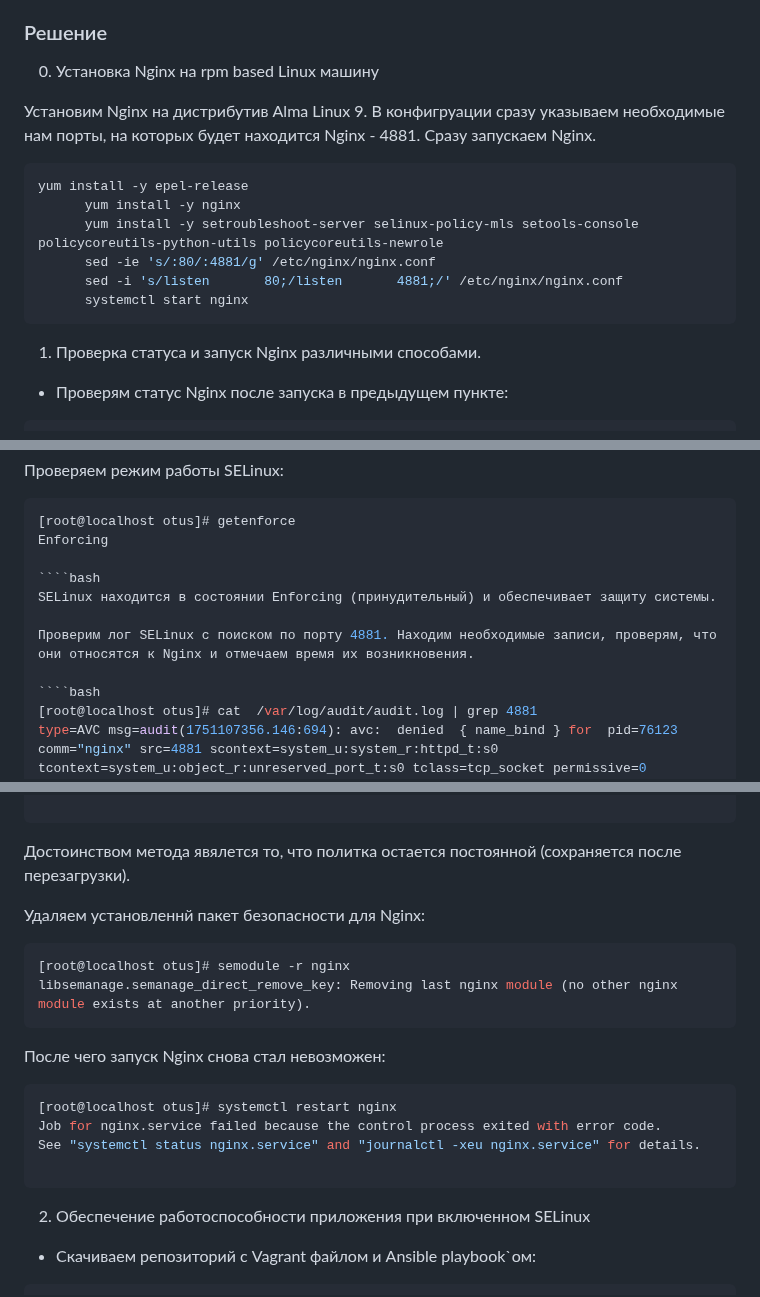
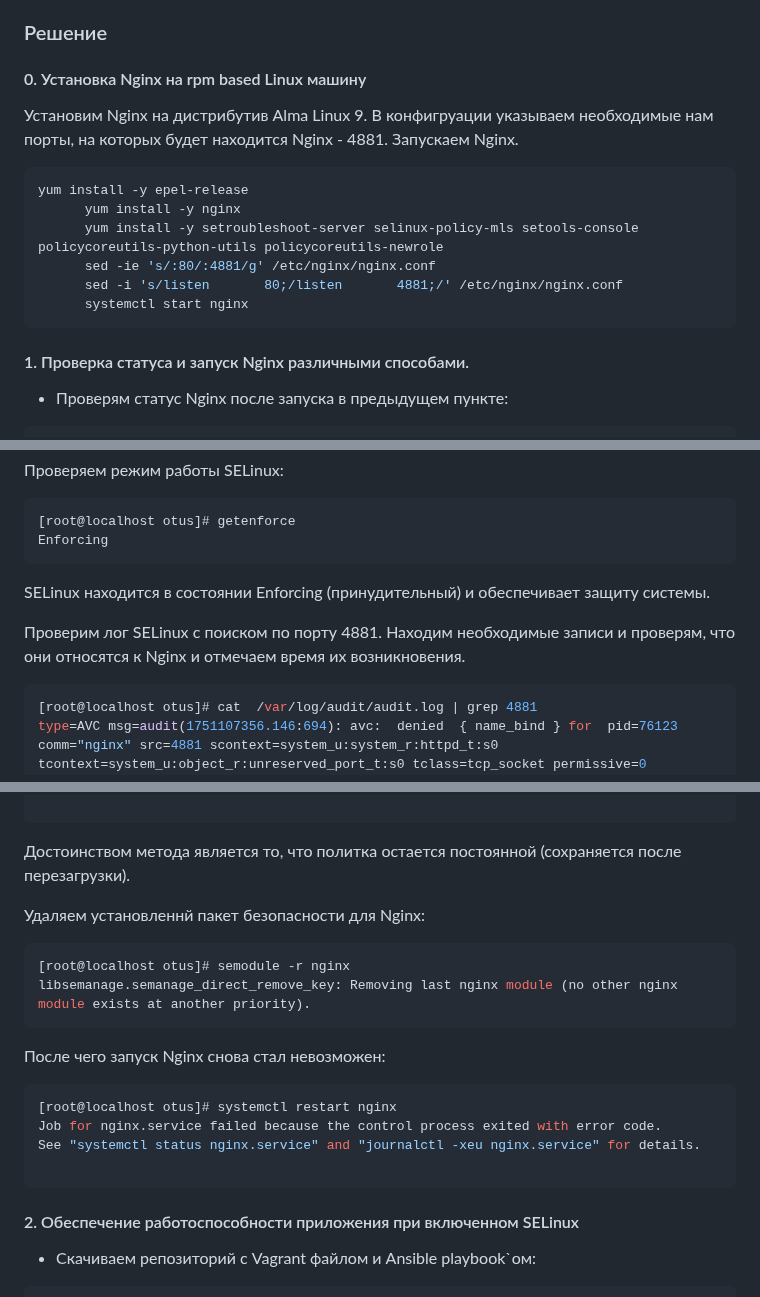
Before and after one commit to fueller-max/otus_linux_admin, a Markdown page: Lab11_SELinux/Readme.md, 3 parts joined by grey strips. Drawn GitHub-style.

Commit message:
Lab11_fix_mistks

`````diff
--- a/Lab11_SELinux/Readme.md
+++ b/Lab11_SELinux/Readme.md
@@ -24,9 +24,9 @@
 
 ### Решение
 
-0. Установка Nginx на rpm based Linux машину
+#### 0. Установка Nginx на rpm based Linux машину
 
-Установим Nginx на дистрибутив Alma Linux 9. В конфигруации сразу указываем необходимые нам порты, на которых будет находится Nginx - 4881. Сразу запускаем Nginx.
+Установим Nginx на дистрибутив Alma Linux 9. В конфигруации указываем необходимые нам порты, на которых будет находится Nginx - 4881. Запускаем Nginx.
 
 ````bash
 yum install -y epel-release
@@ -37,7 +37,7 @@ yum install -y epel-release
       systemctl start nginx
 ````
 
-1. Проверка статуса и запуск Nginx различными способами.
+#### 1. Проверка статуса и запуск Nginx различными способами.
 
 * Проверям статус Nginx после запуска в предыдущем пункте:
 
@@ -89,11 +89,11 @@ Jun 28 14:01:59 localhost.localdomain systemd[1]: firewalld.service: Consumed 2.
 ````bash
 [root@localhost otus]# getenforce
 Enforcing
+````
 
-````bash
 SELinux находится в состоянии Enforcing (принудительный) и обеспечивает защиту системы.
 
-Проверим лог SELinux c поиском по порту 4881. Находим необходимые записи, проверям, что они относятся к Nginx и отмечаем время их возникновения.
+Проверим лог SELinux c поиском по порту 4881. Находим необходимые записи и проверям, что они относятся к Nginx и отмечаем время их возникновения.
 
 ````bash
 [root@localhost otus]# cat  /var/log/audit/audit.log | grep 4881
@@ -307,7 +307,7 @@ Jun 28 14:32:27 localhost.localdomain systemd[1]: Started The nginx HTTP and rev
 
 ````
 
-Достоинством метода явялется то, что политка остается постоянной (сохраняется после перезагрузки).
+Достоинством метода является то, что политка остается постоянной (сохраняется после перезагрузки).
 
 Удаляем установленнй пакет безопасности для Nginx:
 
@@ -324,7 +324,7 @@ Job for nginx.service failed because the control process exited with error code.
 See "systemctl status nginx.service" and "journalctl -xeu nginx.service" for details.
 
 ````
-2.	Обеспечение работоспособности приложения при включенном SELinux
+#### 2.	Обеспечение работоспособности приложения при включенном SELinux
 
 * Скачиваем репозиторий с Vagrant файлом и Ansible playbook`ом:
 
`````
Also changed, not shown: other parts of Lab11_SELinux/Readme.md (+4 -4 lines).
